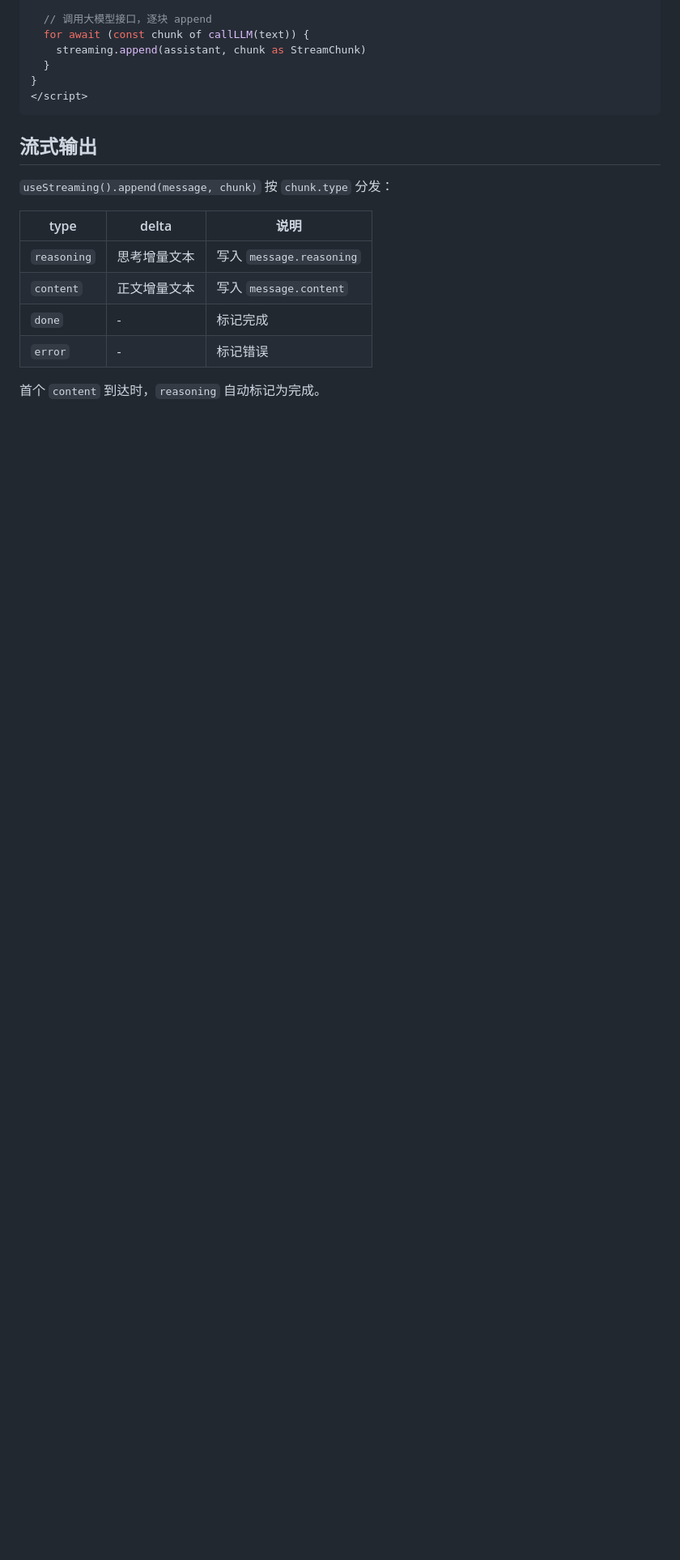
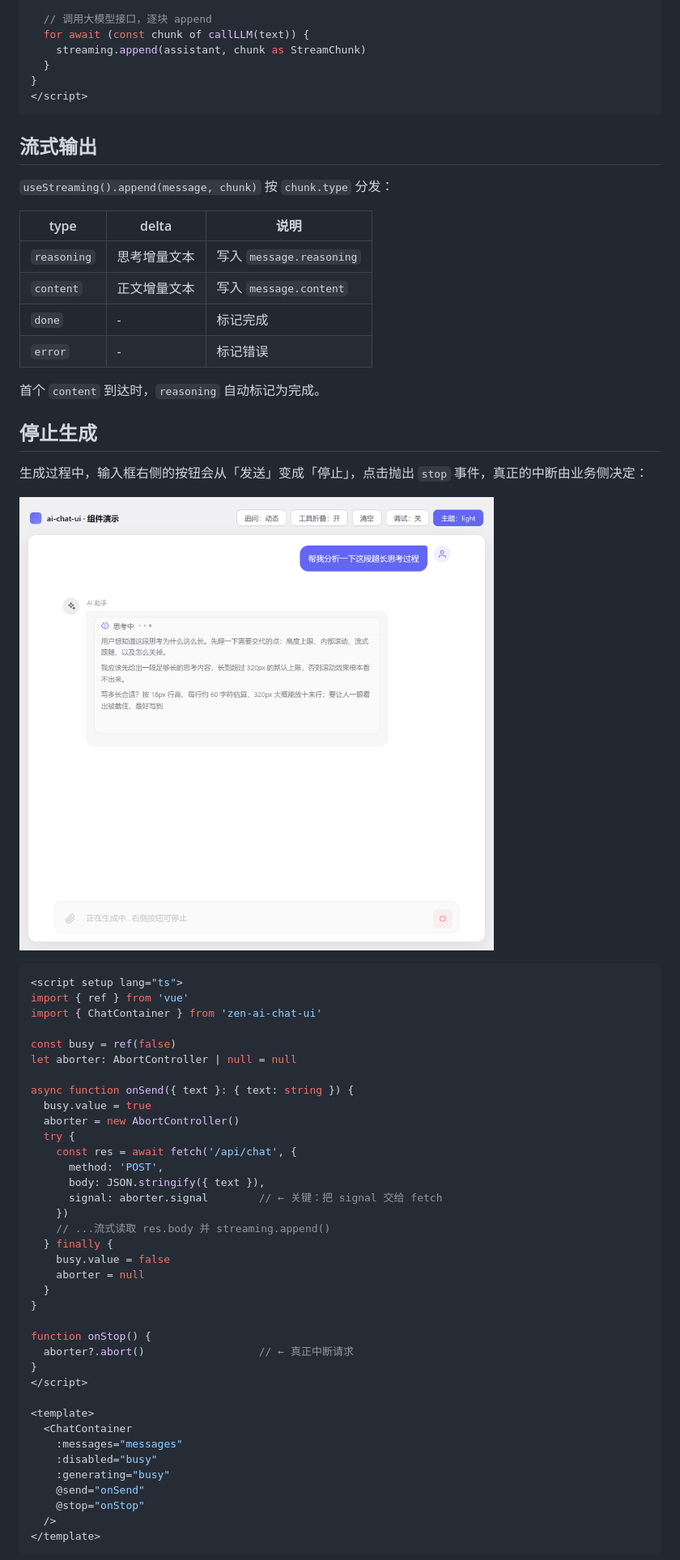
Before and after one commit to xz333221/zen-ai-chat-ui, a Markdown page: README.md, the part around one of its changes. Shown at 81% size. Drawn GitHub-style; pictures changed too: docs/input-stop-button.png (added); blank space fills up the shorter version.

````diff
--- a/README.md
+++ b/README.md
@@ -85,3 +86,49 @@ async function onSend({ text, files }: { text: string; files: any[] }) {
 
 首个 `content` 到达时，`reasoning` 自动标记为完成。
 
+## 停止生成
+
+生成过程中，输入框右侧的按钮会从「发送」变成「停止」，点击抛出 `stop` 事件，真正的中断由业务侧决定：
+
+![输入框的发送按钮变为停止按钮](docs/input-stop-button.png)
+
+```vue
+<script setup lang="ts">
+import { ref } from 'vue'
+import { ChatContainer } from 'zen-ai-chat-ui'
+
+const busy = ref(false)
+let aborter: AbortController | null = null
+
+async function onSend({ text }: { text: string }) {
+  busy.value = true
+  aborter = new AbortController()
+  try {
+    const res = await fetch('/api/chat', {
+      method: 'POST',
+      body: JSON.stringify({ text }),
+      signal: aborter.signal        // ← 关键：把 signal 交给 fetch
+    })
+    // ...流式读取 res.body 并 streaming.append()
+  } finally {
+    busy.value = false
+    aborter = null
+  }
+}
+
+function onStop() {
+  aborter?.abort()                  // ← 真正中断请求
+}
+</script>
+
+<template>
+  <ChatContainer
+    :messages="messages"
+    :disabled="busy"
+    :generating="busy"
+    @send="onSend"
+    @stop="onStop"
+  />
+</template>
+```
+
````
Also changed, not shown: other parts of README.md (+19 -0 lines), 4 other files.
